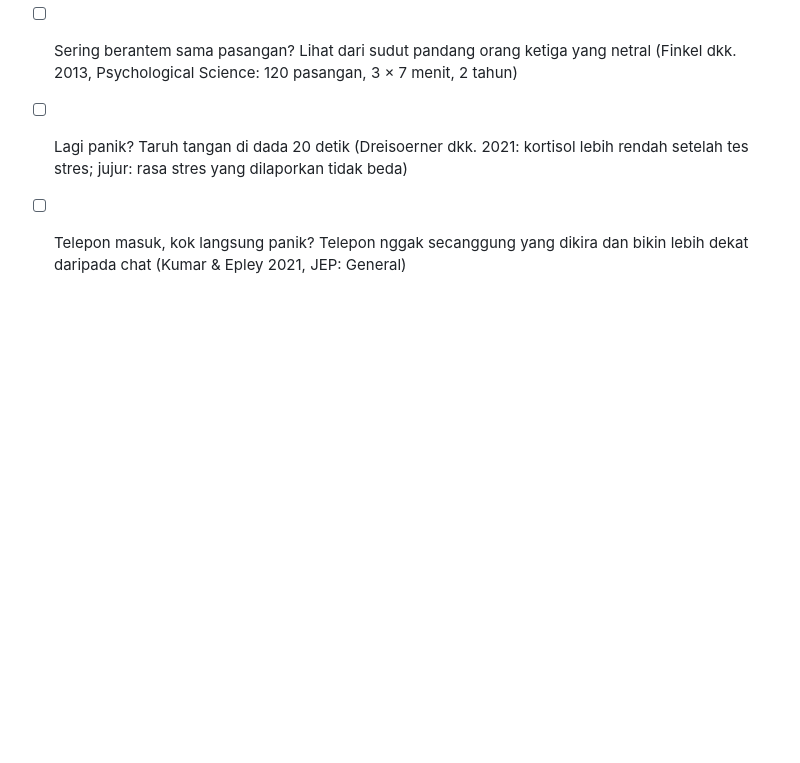
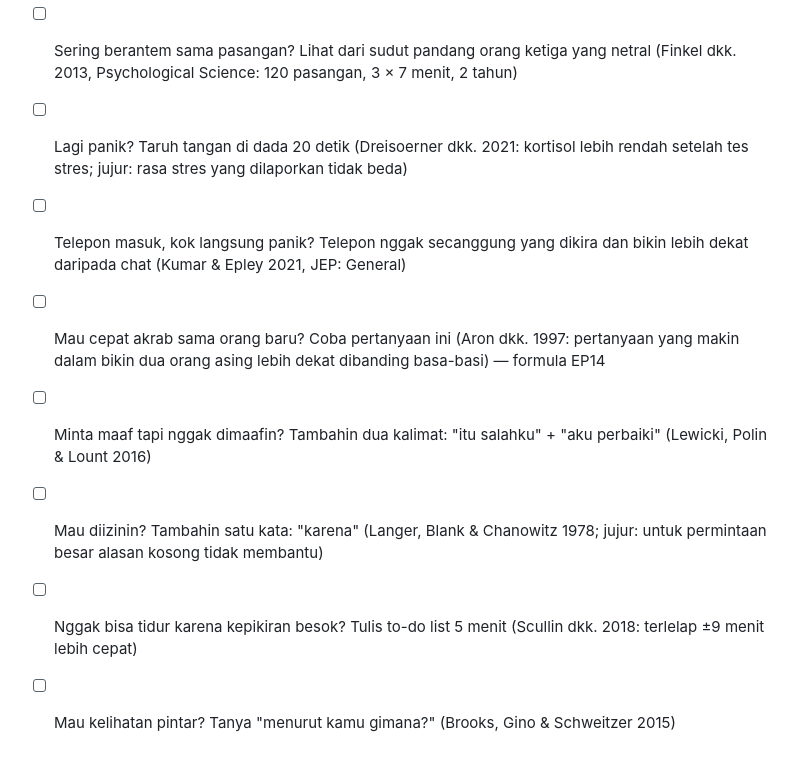
Before and after one commit to fourtisf/ruangpikir, a Markdown page: content/IDE_KONTEN.md, the part around the change. Drawn GitHub-style; blank space fills up the shorter version.

Commit message:
Catat pola konten paling cepat viral (Insights Nov 2026) + 5 ide baru
EP14 "Mau makin disukai pas ngobrol? Coba dua kata ini" = 722 suka, 165 kirim,
39 follow dalam 1 hari; EP13 tidur = 443 suka, 75 kirim. Rumus hook:
"Mau [hasil]? Coba [angka kecil] [kata/trik] ini". Topik sosial paling banyak
dikirim. Ide baru dengan rumus itu ditambahkan ke bank ide.

Co-Authored-By: Claude Opus 5.5 <noreply@anthropic.com>
Claude-Session: https://claude.ai/code/session_013BnxmbYrpGXWBEgYhJ9NNu

```diff
--- a/content/IDE_KONTEN.md
+++ b/content/IDE_KONTEN.md
@@ -99,3 +99,8 @@ Situasi tegang yang umum + satu kalimat/tindakan yang bisa langsung dicoba + tok
 - [ ] Sering berantem sama pasangan? Lihat dari sudut pandang orang ketiga yang netral (Finkel dkk. 2013, Psychological Science: 120 pasangan, 3 × 7 menit, 2 tahun)
 - [ ] Lagi panik? Taruh tangan di dada 20 detik (Dreisoerner dkk. 2021: kortisol lebih rendah setelah tes stres; jujur: rasa stres yang dilaporkan tidak beda)
 - [ ] Telepon masuk, kok langsung panik? Telepon nggak secanggung yang dikira dan bikin lebih dekat daripada chat (Kumar & Epley 2021, JEP: General)
+- [ ] Mau cepat akrab sama orang baru? Coba pertanyaan ini (Aron dkk. 1997: pertanyaan yang makin dalam bikin dua orang asing lebih dekat dibanding basa-basi) — formula EP14
+- [ ] Minta maaf tapi nggak dimaafin? Tambahin dua kalimat: "itu salahku" + "aku perbaiki" (Lewicki, Polin & Lount 2016)
+- [ ] Mau diizinin? Tambahin satu kata: "karena" (Langer, Blank & Chanowitz 1978; jujur: untuk permintaan besar alasan kosong tidak membantu)
+- [ ] Nggak bisa tidur karena kepikiran besok? Tulis to-do list 5 menit (Scullin dkk. 2018: terlelap ±9 menit lebih cepat)
+- [ ] Mau kelihatan pintar? Tanya "menurut kamu gimana?" (Brooks, Gino & Schweitzer 2015)
```
Also changed, not shown: CLAUDE.md (+1 -1 lines).
